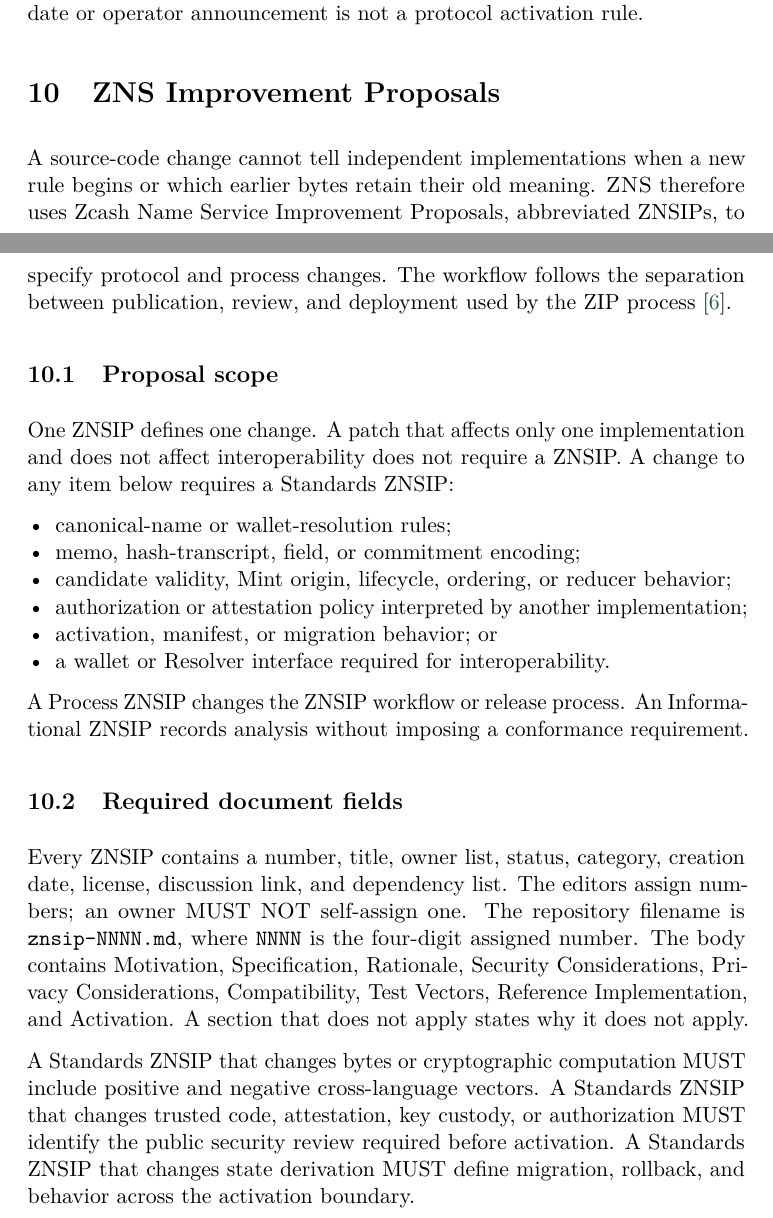
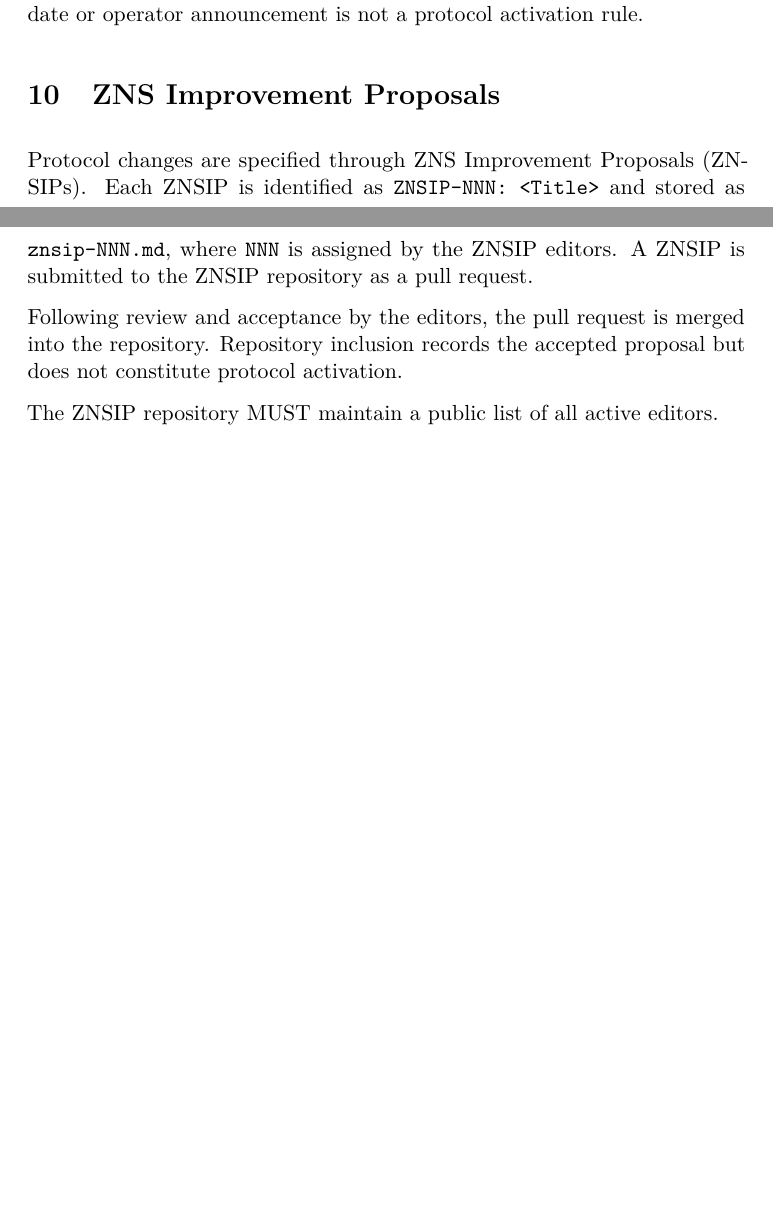
Before and after one commit to zcashme/zns-whitepaper, a LaTeX paper (main.tex, which reads sections/09_znsips.tex): two parts of pages 21 and 22 of 26 before the commit and two parts of pages 21 and 22 of 24 after it, joined at a grey line, cut so that both start at the same text, the shorter picture padded with empty space. Compiled offline with pdfLaTeX.

Commit message:
Replace Section 9 .tex with fetched draft.

```diff
--- a/sections/09_znsips.tex
+++ b/sections/09_znsips.tex
@@ -1,36 +1,8 @@
 \section{ZNS Improvement Proposals}
 \label{sec:znsips}
 
-A source-code change cannot tell independent implementations when a new rule begins or which earlier bytes retain their old meaning.
-\zns{} therefore uses Zcash Name Service Improvement Proposals, abbreviated ZNSIPs, to specify protocol and process changes.
-The workflow follows the separation between publication, review, and deployment used by the ZIP process \cite{zip0}.
+Protocol changes are specified through ZNS Improvement Proposals (ZNSIPs). Each ZNSIP is identified as \texttt{ZNSIP-NNN: <Title>} and stored as \texttt{znsip-NNN.md}, where \texttt{NNN} is assigned by the ZNSIP editors. A ZNSIP is submitted to the ZNSIP repository as a pull request.
 
-\subsection{Proposal scope}
+Following review and acceptance by the editors, the pull request is merged into the repository. Repository inclusion records the accepted proposal but does not constitute protocol activation.
 
-One ZNSIP defines one change.
-A patch that affects only one implementation and does not affect interoperability does not require a ZNSIP.
-A change to any item below requires a Standards ZNSIP:
-
-\begin{itemize}
-  \item canonical-name or wallet-resolution rules;
-  \item memo, hash-transcript, field, or commitment encoding;
-  \item candidate validity, Mint origin, lifecycle, ordering, or reducer behavior;
-  \item authorization or attestation policy interpreted by another implementation;
-  \item activation, manifest, or migration behavior; or
-  \item a wallet or Resolver interface required for interoperability.
-\end{itemize}
-
-A Process ZNSIP changes the ZNSIP workflow or release process.
-An Informational ZNSIP records analysis without imposing a conformance requirement.
-
-\subsection{Required document fields}
-
-Every ZNSIP contains a number, title, owner list, status, category, creation date, license, discussion link, and dependency list.
-The editors assign numbers; an owner MUST NOT self-assign one.
-The repository filename is \field{znsip-NNNN.md}, where \field{NNNN} is the four-digit assigned number.
-The body contains Motivation, Specification, Rationale, Security Considerations, Privacy Considerations, Compatibility, Test Vectors, Reference Implementation, and Activation.
-A section that does not apply states why it does not apply.
-
-A Standards ZNSIP that changes bytes or cryptographic computation MUST include positive and negative cross-language vectors.
-A Standards ZNSIP that changes trusted code, attestation, key custody, or authorization MUST identify the public security review required before activation.
-A Standards ZNSIP that changes state derivation MUST define migration, rollback, and behavior across the activation boundary.
+The ZNSIP repository MUST maintain a public list of all active editors.
```
Also changed, not shown: main.pdf, sections/09_znsips.tex (60 more changed lines).
